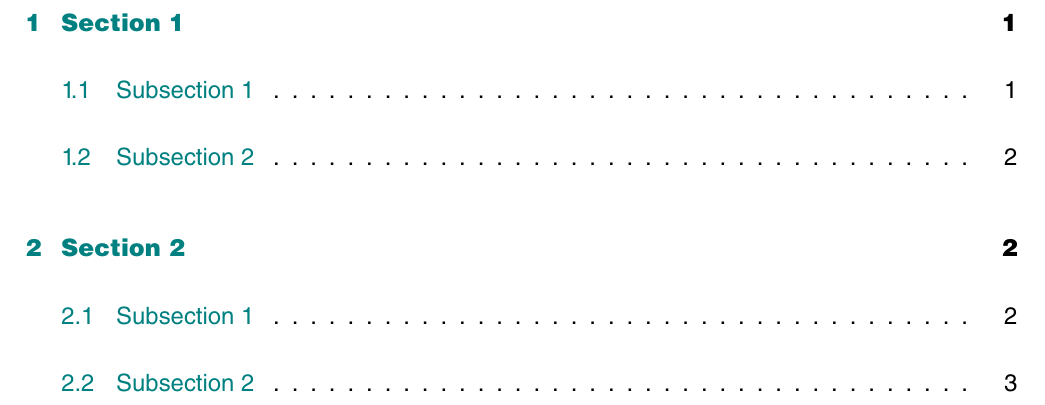
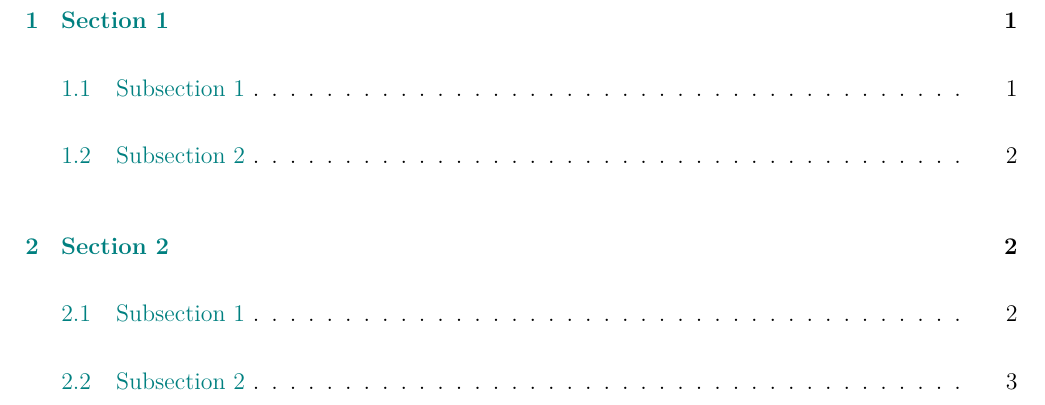
Before and after one commit to nicolaskyejo/notes_template, a LaTeX document (report.tex): part of page 2 of 6, cut so that both start at the same text. Compiled offline with XeLaTeX.

Commit message:
Removed fonts

```diff
--- a/report.tex
+++ b/report.tex
@@ -15,11 +15,11 @@
 %\usepackage{helvet}
 
 %Use XeLatex to render the following
-\usepackage{fontspec}
-\setromanfont[
-BoldFont=HelveticaLTStd-Blk.otf,
-ItalicFont=HelveticaLTStd-Light.otf,
-]{HelveticaLTStd-Roman.otf}
+%\usepackage{fontspec}
+%\setromanfont[
+%BoldFont=HelveticaLTStd-Blk.otf,
+%ItalicFont=HelveticaLTStd-Light.otf,
+%]{HelveticaLTStd-Roman.otf}
 
 
 \usepackage[english]{babel}  %for labelling tables, graphics with english text. Use Finnish for finnish labelling
```
Also changed, not shown: HelveticaLTStd-Blk.otf (deleted), HelveticaLTStd-Light.otf (deleted), HelveticaLTStd-Roman.otf (deleted).
